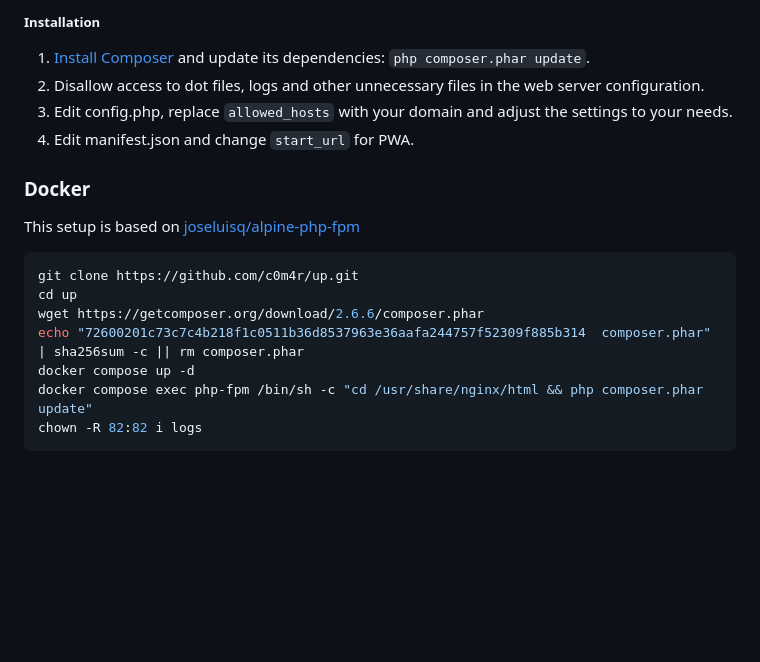
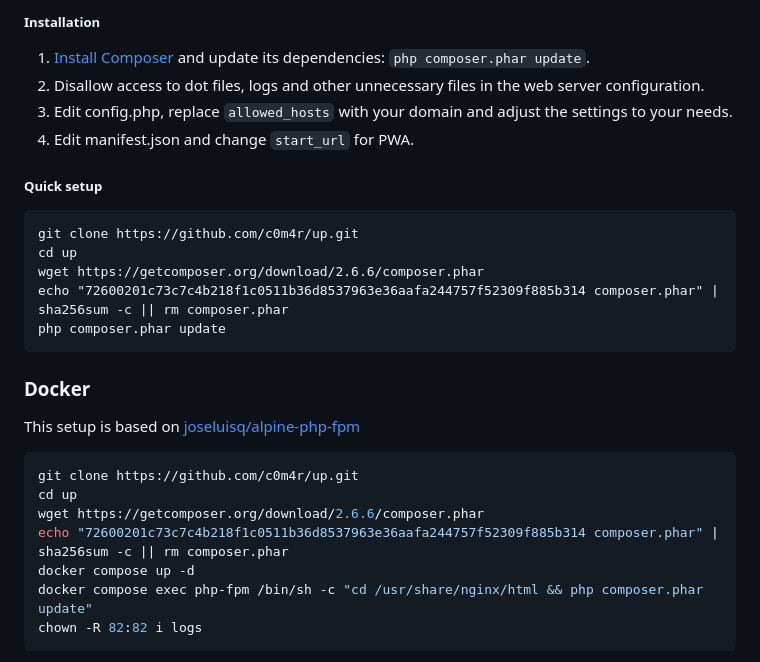
Before and after one commit to c0m4r/up, a Markdown page: README.md, the part around the change. Rendered like a GitHub page; blank space fills up the shorter version.

````diff
--- a/README.md
+++ b/README.md
@@ -44,6 +44,16 @@ Uploaded image is verified and re-created from its contents to provide some laye
 3. Edit config.php, replace `allowed_hosts` with your domain and adjust the settings to your needs.
 4. Edit manifest.json and change `start_url` for PWA.
 
+##### Quick setup
+
+```
+git clone https://github.com/c0m4r/up.git
+cd up
+wget https://getcomposer.org/download/2.6.6/composer.phar
+echo "72600201c73c7c4b218f1c0511b36d8537963e36aafa244757f52309f885b314 composer.phar" | sha256sum -c || rm composer.phar
+php composer.phar update
+```
+
 ### Docker
 
 This setup is based on [joseluisq/alpine-php-fpm](https://github.com/joseluisq/alpine-php-fpm)
@@ -52,7 +62,7 @@ This setup is based on [joseluisq/alpine-php-fpm](https://github.com/joseluisq/a
 git clone https://github.com/c0m4r/up.git
 cd up
 wget https://getcomposer.org/download/2.6.6/composer.phar
-echo "72600201c73c7c4b218f1c0511b36d8537963e36aafa244757f52309f885b314  composer.phar" | sha256sum -c || rm composer.phar
+echo "72600201c73c7c4b218f1c0511b36d8537963e36aafa244757f52309f885b314 composer.phar" | sha256sum -c || rm composer.phar
 docker compose up -d
 docker compose exec php-fpm /bin/sh -c "cd /usr/share/nginx/html && php composer.phar update"
 chown -R 82:82 i logs
````
